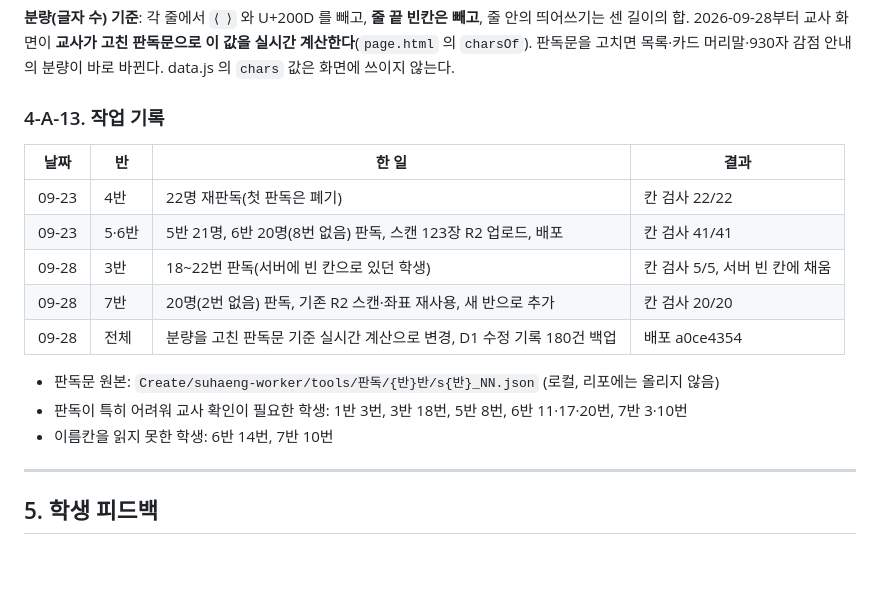
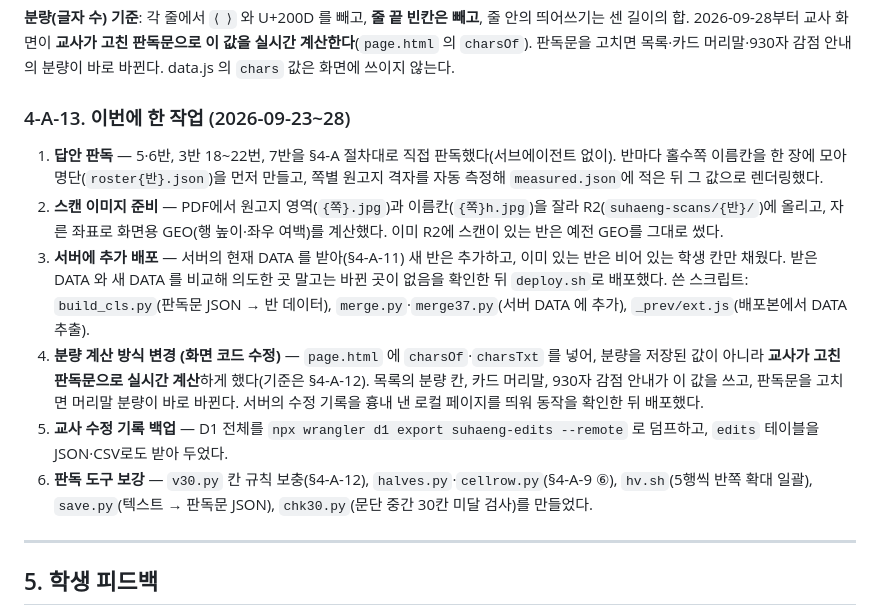
Before and after one commit to GuitaruMan/PersonalPages, a Markdown page: personal/기타/수행평가1-채점기준.md, the part around the change. Drawn GitHub-style; blank space fills up the shorter version.

Commit message:
수행평가 판독 지침 §4-A-13 을 결과 표 대신 '이번에 한 작업' 설명으로 바꾼다
반별 결과 표 대신 어떤 작업을 어떤 방식으로 했는지 적는다:
답안 판독, 스캔 이미지 준비, 서버에 추가 배포, 분량 계산 방식 변경(화면 코드),
교사 수정 기록 백업, 판독 도구 보강.

Co-Authored-By: Claude Fable 5.1 <noreply@anthropic.com>

```diff
--- a/personal/기타/수행평가1-채점기준.md
+++ b/personal/기타/수행평가1-채점기준.md
@@ -518,19 +518,24 @@ Cloudflare 버전 롤백(`wrangler rollback <version-id>`)으로 복구했다.
 2026-09-28부터 교사 화면이 **교사가 고친 판독문으로 이 값을 실시간 계산한다**(`page.html` 의 `charsOf`).
 판독문을 고치면 목록·카드 머리말·930자 감점 안내의 분량이 바로 바뀐다. data.js 의 `chars` 값은 화면에 쓰이지 않는다.
 
-### 4-A-13. 작업 기록
+### 4-A-13. 이번에 한 작업 (2026-09-23~28)
 
-| 날짜 | 반 | 한 일 | 결과 |
-|---|---|---|---|
-| 09-23 | 4반 | 22명 재판독(첫 판독은 폐기) | 칸 검사 22/22 |
-| 09-23 | 5·6반 | 5반 21명, 6반 20명(8번 없음) 판독, 스캔 123장 R2 업로드, 배포 | 칸 검사 41/41 |
-| 09-28 | 3반 | 18~22번 판독(서버에 빈 칸으로 있던 학생) | 칸 검사 5/5, 서버 빈 칸에 채움 |
-| 09-28 | 7반 | 20명(2번 없음) 판독, 기존 R2 스캔·좌표 재사용, 새 반으로 추가 | 칸 검사 20/20 |
-| 09-28 | 전체 | 분량을 고친 판독문 기준 실시간 계산으로 변경, D1 수정 기록 180건 백업 | 배포 a0ce4354 |
-
-- 판독문 원본: `Create/suhaeng-worker/tools/판독/{반}반/s{반}_NN.json` (로컬, 리포에는 올리지 않음)
-- 판독이 특히 어려워 교사 확인이 필요한 학생: 1반 3번, 3반 18번, 5반 8번, 6반 11·17·20번, 7반 3·10번
-- 이름칸을 읽지 못한 학생: 6반 14번, 7반 10번
+1. **답안 판독** — 5·6반, 3반 18~22번, 7반을 §4-A 절차대로 직접 판독했다(서브에이전트 없이).
+   반마다 홀수쪽 이름칸을 한 장에 모아 명단(`roster{반}.json`)을 먼저 만들고,
+   쪽별 원고지 격자를 자동 측정해 `measured.json`에 적은 뒤 그 값으로 렌더링했다.
+2. **스캔 이미지 준비** — PDF에서 원고지 영역(`{쪽}.jpg`)과 이름칸(`{쪽}h.jpg`)을 잘라 R2(`suhaeng-scans/{반}/`)에 올리고,
+   자른 좌표로 화면용 GEO(행 높이·좌우 여백)를 계산했다. 이미 R2에 스캔이 있는 반은 예전 GEO를 그대로 썼다.
+3. **서버에 추가 배포** — 서버의 현재 DATA 를 받아(§4-A-11) 새 반은 추가하고, 이미 있는 반은 비어 있는 학생 칸만 채웠다.
+   받은 DATA 와 새 DATA 를 비교해 의도한 곳 말고는 바뀐 곳이 없음을 확인한 뒤 `deploy.sh`로 배포했다.
+   쓴 스크립트: `build_cls.py`(판독문 JSON → 반 데이터), `merge.py`·`merge37.py`(서버 DATA 에 추가), `_prev/ext.js`(배포본에서 DATA 추출).
+4. **분량 계산 방식 변경 (화면 코드 수정)** — `page.html` 에 `charsOf`·`charsTxt` 를 넣어,
+   분량을 저장된 값이 아니라 **교사가 고친 판독문으로 실시간 계산**하게 했다(기준은 §4-A-12).
+   목록의 분량 칸, 카드 머리말, 930자 감점 안내가 이 값을 쓰고, 판독문을 고치면 머리말 분량이 바로 바뀐다.
+   서버의 수정 기록을 흉내 낸 로컬 페이지를 띄워 동작을 확인한 뒤 배포했다.
+5. **교사 수정 기록 백업** — D1 전체를 `npx wrangler d1 export suhaeng-edits --remote` 로 덤프하고,
+   `edits` 테이블을 JSON·CSV로도 받아 두었다.
+6. **판독 도구 보강** — `v30.py` 칸 규칙 보충(§4-A-12), `halves.py`·`cellrow.py`(§4-A-9 ⑥),
+   `hv.sh`(5행씩 반쪽 확대 일괄), `save.py`(텍스트 → 판독문 JSON), `chk30.py`(문단 중간 30칸 미달 검사)를 만들었다.
 
 ---
 
```
Also changed, not shown: 1 other file.
